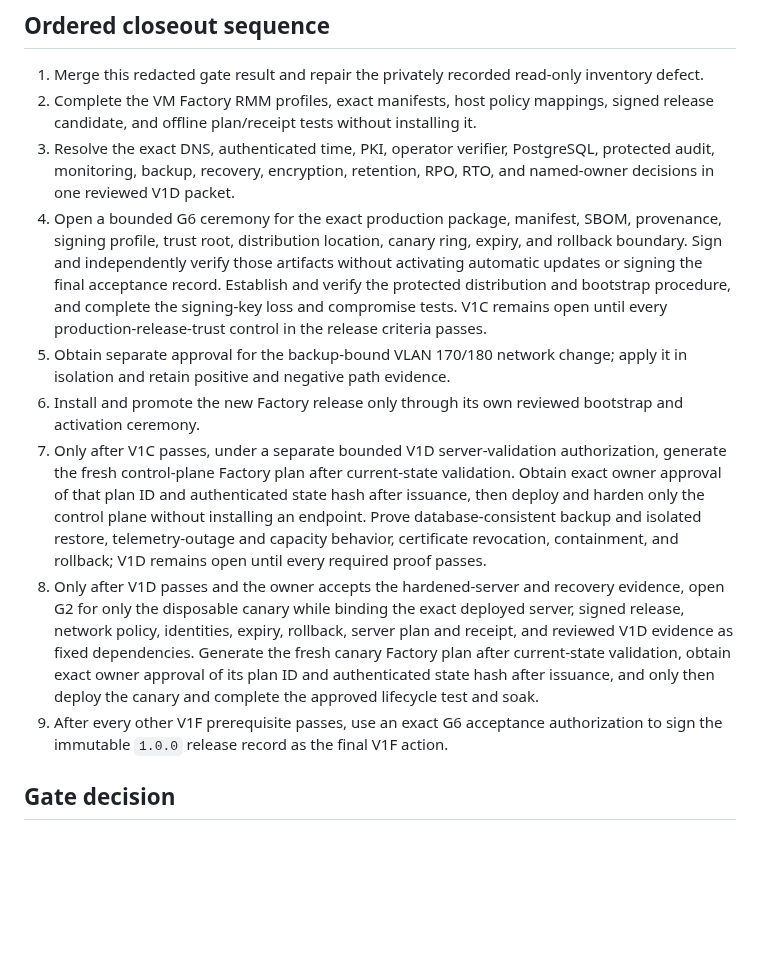
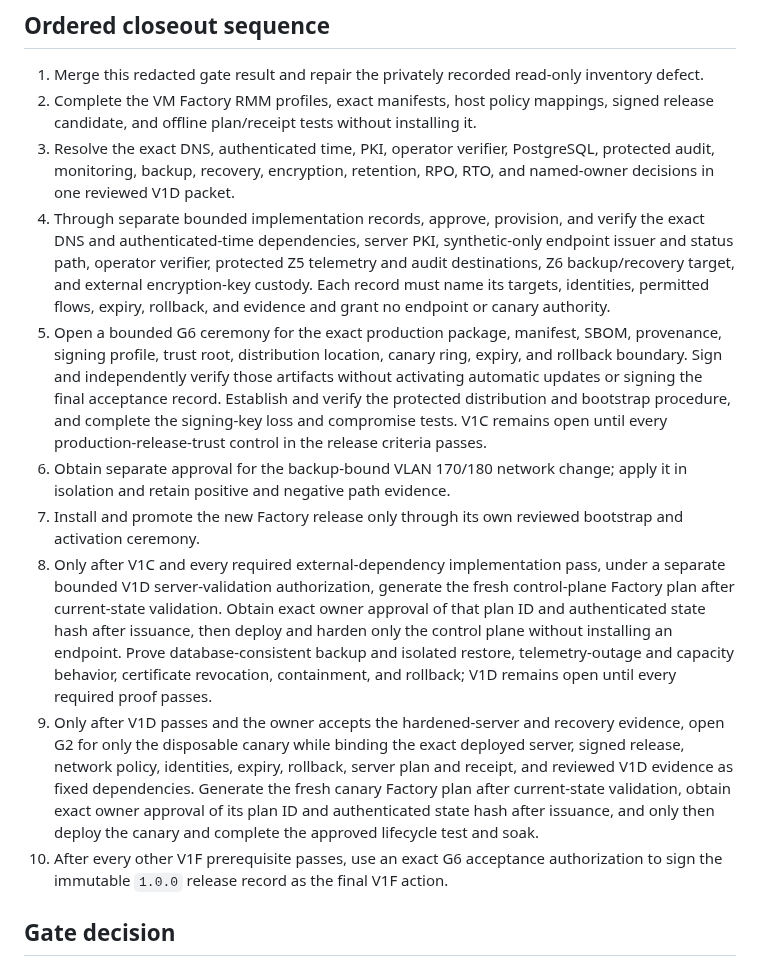
Before and after one commit to Beowxlf/northgate-rmm, a Markdown page: docs/audits/V1D_LIVE_READINESS_AUDIT_2026-09-04.md, the part around the change. Drawn GitHub-style; blank space fills up the shorter version.

Commit message:
Require external dependencies before V1D validation

```diff
--- a/docs/audits/V1D_LIVE_READINESS_AUDIT_2026-09-04.md
+++ b/docs/audits/V1D_LIVE_READINESS_AUDIT_2026-09-04.md
@@ -57,26 +57,33 @@ and evidence records.
 3. Resolve the exact DNS, authenticated time, PKI, operator verifier, PostgreSQL,
    protected audit, monitoring, backup, recovery, encryption, retention, RPO,
    RTO, and named-owner decisions in one reviewed V1D packet.
-4. Open a bounded G6 ceremony for the exact production package, manifest, SBOM,
+4. Through separate bounded implementation records, approve, provision, and
+   verify the exact DNS and authenticated-time dependencies, server PKI,
+   synthetic-only endpoint issuer and status path, operator verifier, protected
+   Z5 telemetry and audit destinations, Z6 backup/recovery target, and external
+   encryption-key custody. Each record must name its targets, identities,
+   permitted flows, expiry, rollback, and evidence and grant no endpoint or
+   canary authority.
+5. Open a bounded G6 ceremony for the exact production package, manifest, SBOM,
    provenance, signing profile, trust root, distribution location, canary ring,
    expiry, and rollback boundary. Sign and independently verify those artifacts
    without activating automatic updates or signing the final acceptance record.
    Establish and verify the protected distribution and bootstrap procedure, and
    complete the signing-key loss and compromise tests. V1C remains open until
    every production-release-trust control in the release criteria passes.
-5. Obtain separate approval for the backup-bound VLAN 170/180 network change;
+6. Obtain separate approval for the backup-bound VLAN 170/180 network change;
    apply it in isolation and retain positive and negative path evidence.
-6. Install and promote the new Factory release only through its own reviewed
+7. Install and promote the new Factory release only through its own reviewed
    bootstrap and activation ceremony.
-7. Only after V1C passes, under a separate bounded V1D server-validation
-   authorization, generate the fresh control-plane Factory plan after
-   current-state validation. Obtain exact owner approval of that plan ID and
-   authenticated state hash after issuance, then deploy and harden only the
-   control plane without installing an endpoint. Prove database-consistent
-   backup and isolated restore, telemetry-outage and capacity behavior,
-   certificate revocation, containment, and rollback; V1D remains open until
-   every required proof passes.
-8. Only after V1D passes and the owner accepts the hardened-server and recovery
+8. Only after V1C and every required external-dependency implementation pass,
+   under a separate bounded V1D server-validation authorization, generate the
+   fresh control-plane Factory plan after current-state validation. Obtain exact
+   owner approval of that plan ID and authenticated state hash after issuance,
+   then deploy and harden only the control plane without installing an endpoint.
+   Prove database-consistent backup and isolated restore, telemetry-outage and
+   capacity behavior, certificate revocation, containment, and rollback; V1D
+   remains open until every required proof passes.
+9. Only after V1D passes and the owner accepts the hardened-server and recovery
    evidence, open G2 for only the disposable canary while binding the exact
    deployed server, signed release, network policy, identities, expiry,
    rollback, server plan and receipt, and reviewed V1D evidence as fixed
@@ -84,9 +91,9 @@ and evidence records.
    validation, obtain exact owner approval of its plan ID and authenticated
    state hash after issuance, and only then deploy the canary and complete the
    approved lifecycle test and soak.
-9. After every other V1F prerequisite passes, use an exact G6 acceptance
-   authorization to sign the immutable `1.0.0` release record as the final V1F
-   action.
+10. After every other V1F prerequisite passes, use an exact G6 acceptance
+    authorization to sign the immutable `1.0.0` release record as the final V1F
+    action.
 
 ## Gate decision
 
```
Also changed, not shown: docs/change-plans/NORTHGATE_RMM_VM_AND_NETWORK_PACKET_2026-08-30.md (+8 -5 lines), docs/governance/AUTHORIZATION_GATES.md (+6 -5 lines).
